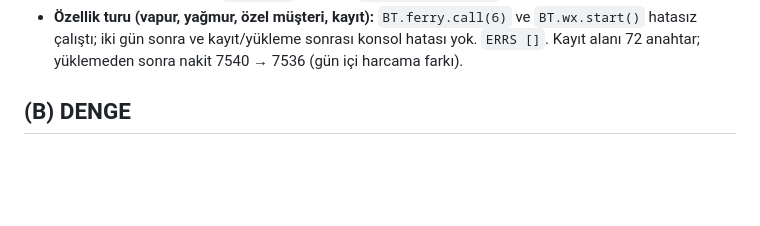
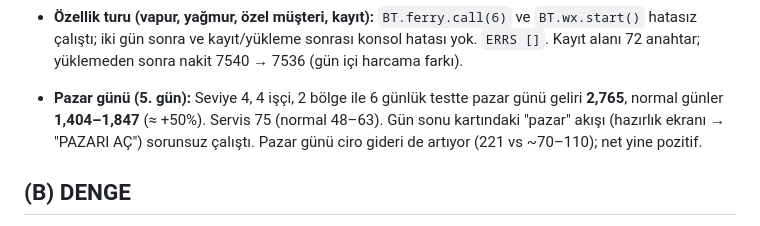
Before and after one commit to recaikas/okult-kahin-byblbn, a Markdown page: balikci-tycoon/notlar/gece-2026-10-27-haiku.md, the part around the change. Rendered like a GitHub page; blank space fills up the shorter version.

Commit message:
Gece oyun testi notları: pazar günü ölçümü
Co-Authored-By: Claude Haiku 5.5 <noreply@anthropic.com>
Claude-Session: https://claude.ai/code/session_01WKR2PyNDHep8cjpQyLZZBd

```diff
--- a/balikci-tycoon/notlar/gece-2026-10-27-haiku.md
+++ b/balikci-tycoon/notlar/gece-2026-10-27-haiku.md
@@ -23,6 +23,10 @@ tüm tezgâhlar açık, oyuncu hiç balık tutmuyor ve yerinde duruyor. Yani aş
   Önerilen önlem: `loadFrom` başına da `workers.length = 0` (ya da kaydı yalnız `resetWorld` sonrası uygula). Konum: game.js `loadFrom` (~3758), `d.workers.forEach` (~3830).
 - **Özellik turu (vapur, yağmur, özel müşteri, kayıt):** `BT.ferry.call(6)` ve `BT.wx.start()` hatasız çalıştı; iki gün sonra ve kayıt/yükleme sonrası konsol hatası yok.
   `ERRS []`. Kayıt alanı 72 anahtar; yüklemeden sonra nakit 7540 → 7536 (gün içi harcama farkı).
+
+- **Pazar günü (5. gün):** Seviye 4, 4 işçi, 2 bölge ile 6 günlük testte pazar günü geliri **2,765**, normal günler **1,404–1,847**
+  (≈ +50%). Servis 75 (normal 48–63). Gün sonu kartındaki "pazar" akışı (hazırlık ekranı → "PAZARI AÇ") sorunsuz çalıştı.
+  Pazar günü ciro gideri de artıyor (221 vs ~70–110); net yine pozitif.
 
 ## (B) DENGE
 
```
